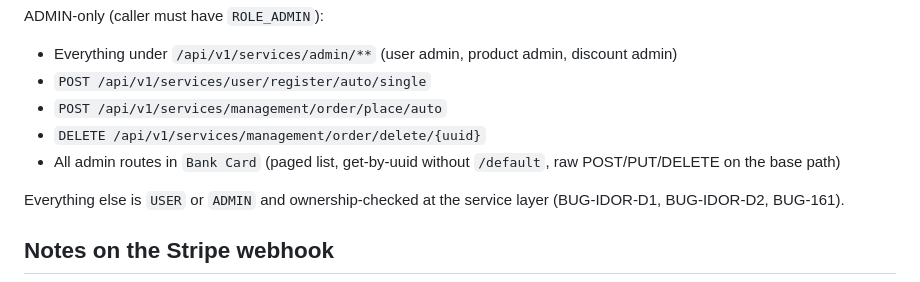
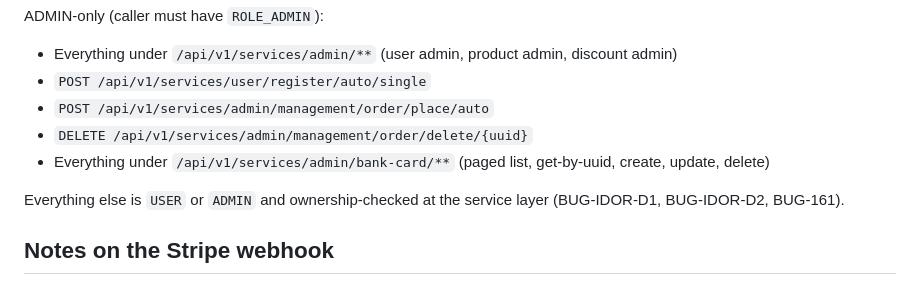
Before and after one commit to ZETROV93XB47/cybertech-Ecommerce, a Markdown page: docs/postman/README.md, the part around the change. Rendered like a GitHub page.

Commit message:
docs: update order admin endpoints to /admin/management/order paths (+ bank-card admin)

```diff
--- a/docs/postman/README.md
+++ b/docs/postman/README.md
@@ -67,9 +67,9 @@ ADMIN-only (caller must have `ROLE_ADMIN`):
 
 - Everything under `/api/v1/services/admin/**` (user admin, product admin, discount admin)
 - `POST /api/v1/services/user/register/auto/single`
-- `POST /api/v1/services/management/order/place/auto`
-- `DELETE /api/v1/services/management/order/delete/{uuid}`
-- All admin routes in `Bank Card` (paged list, get-by-uuid without `/default`, raw POST/PUT/DELETE on the base path)
+- `POST /api/v1/services/admin/management/order/place/auto`
+- `DELETE /api/v1/services/admin/management/order/delete/{uuid}`
+- Everything under `/api/v1/services/admin/bank-card/**` (paged list, get-by-uuid, create, update, delete)
 
 Everything else is `USER` or `ADMIN` and ownership-checked at the service layer (BUG-IDOR-D1, BUG-IDOR-D2, BUG-161).
 
```
Also changed, not shown: docs/FRONTEND_SITREP.md (+2 -2 lines).
